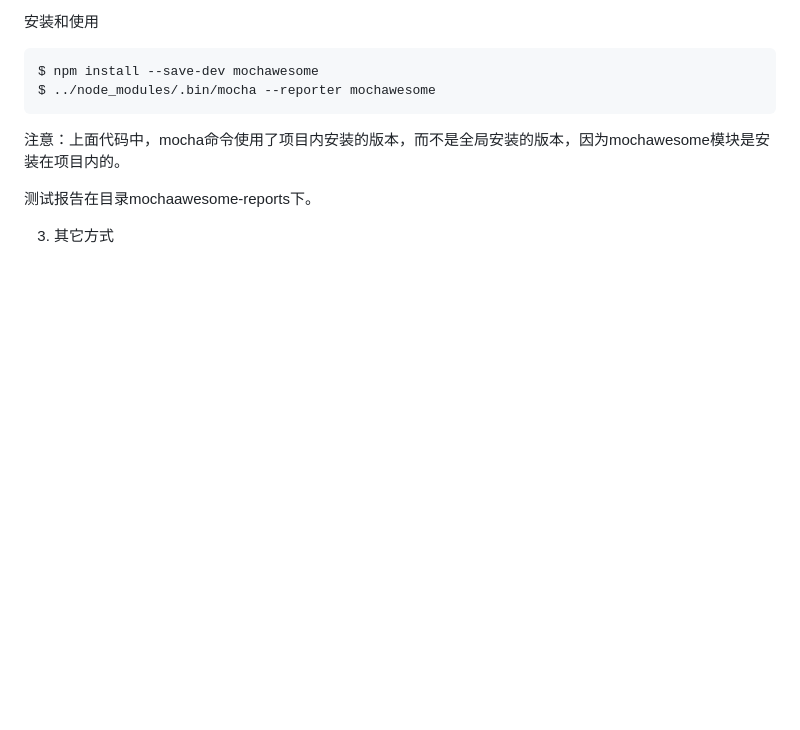
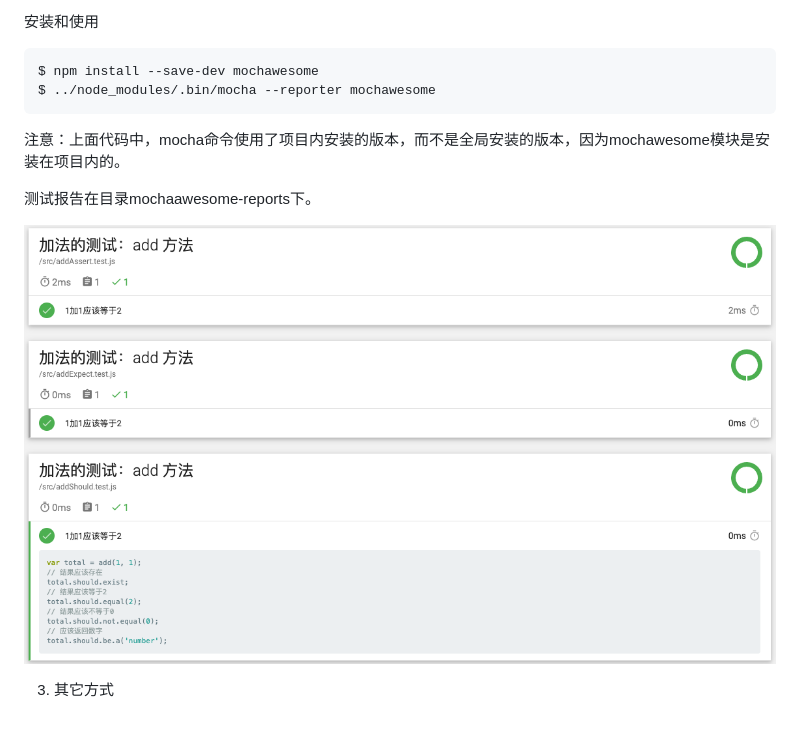
Before and after one commit to Lisa5/mocha-demo, a Markdown page: README.md, the part around the change. Drawn GitHub-style; pictures changed too: image/mochawesome测试报告.png (added); blank space fills up the shorter version.

Commit message:
mochawesome报告

```diff
--- a/README.md
+++ b/README.md
@@ -58,4 +58,6 @@ $ ../node_modules/.bin/mocha --reporter mochawesome
 
 测试报告在目录mochaawesome-reports下。
 
+![Alt text](image/mochawesome测试报告.png)
+
 3. 其它方式
```
Also changed, not shown: 1 other file.
